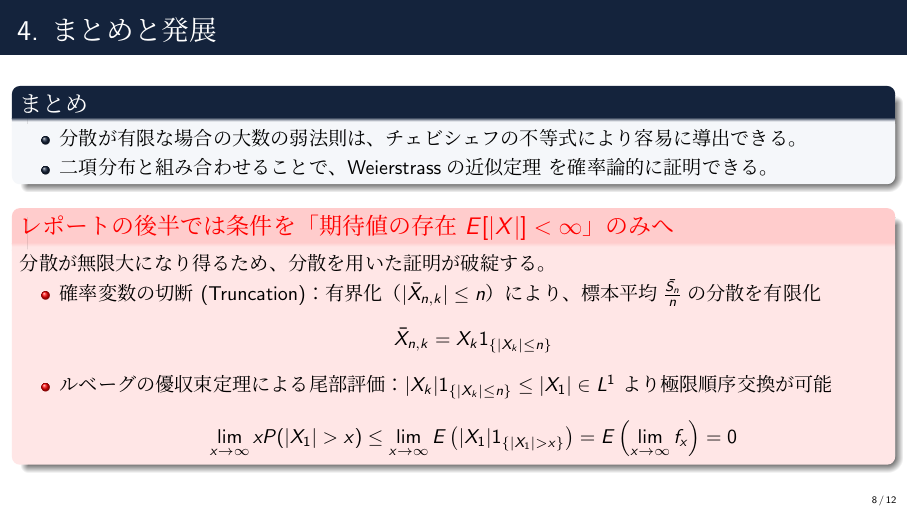
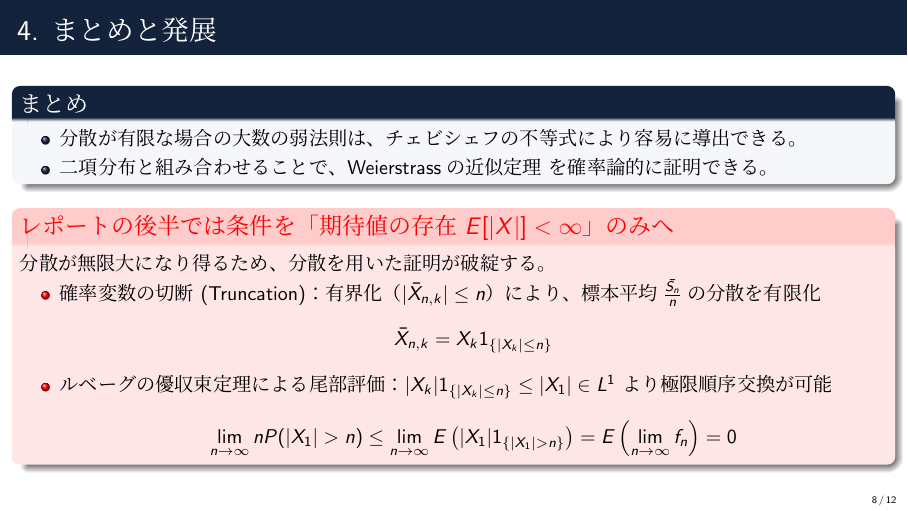
Before and after one commit to maiaami/beamer_project, LaTeX slides (presentation.tex): page 17 of 28. The pictures show the PDF file presentation.pdf that the author committed with the source.

Commit message:
slightly updated5

```diff
--- a/presentation.tex
+++ b/presentation.tex
@@ -194,7 +194,7 @@
 
             \item ルベーグの優収束定理による尾部評価：$|X_k| 1_{\{|X_k| \le n\}} \le |X_1| \in L^1$ より極限順序交換が可能
               \[
-                  \lim_{x \to \infty} x P(|X_1| > x) \le \lim_{x \to \infty} E\left( |X_1| 1_{\{|X_1| > x\}} \right) = E\left( \lim_{x \to \infty} f_x \right) = 0
+                  \lim_{n \to \infty} n P(|X_1| > n) \le \lim_{n \to \infty} E\left( |X_1| 1_{\{|X_1| > n\}} \right) = E\left( \lim_{n \to \infty} f_n \right) = 0
               \]
         \end{itemize}
     \end{alertblock}
```
Also changed, not shown: presentation.pdf.
